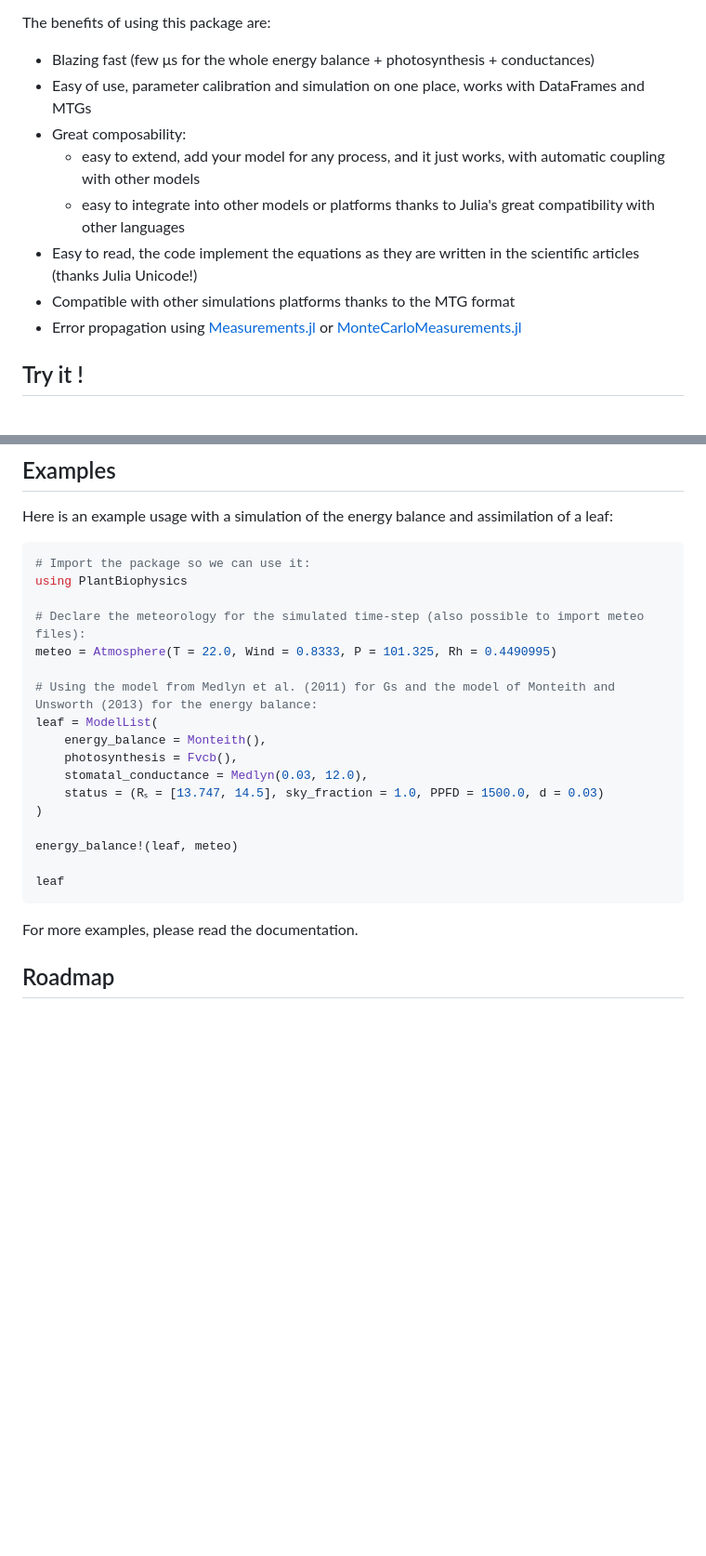
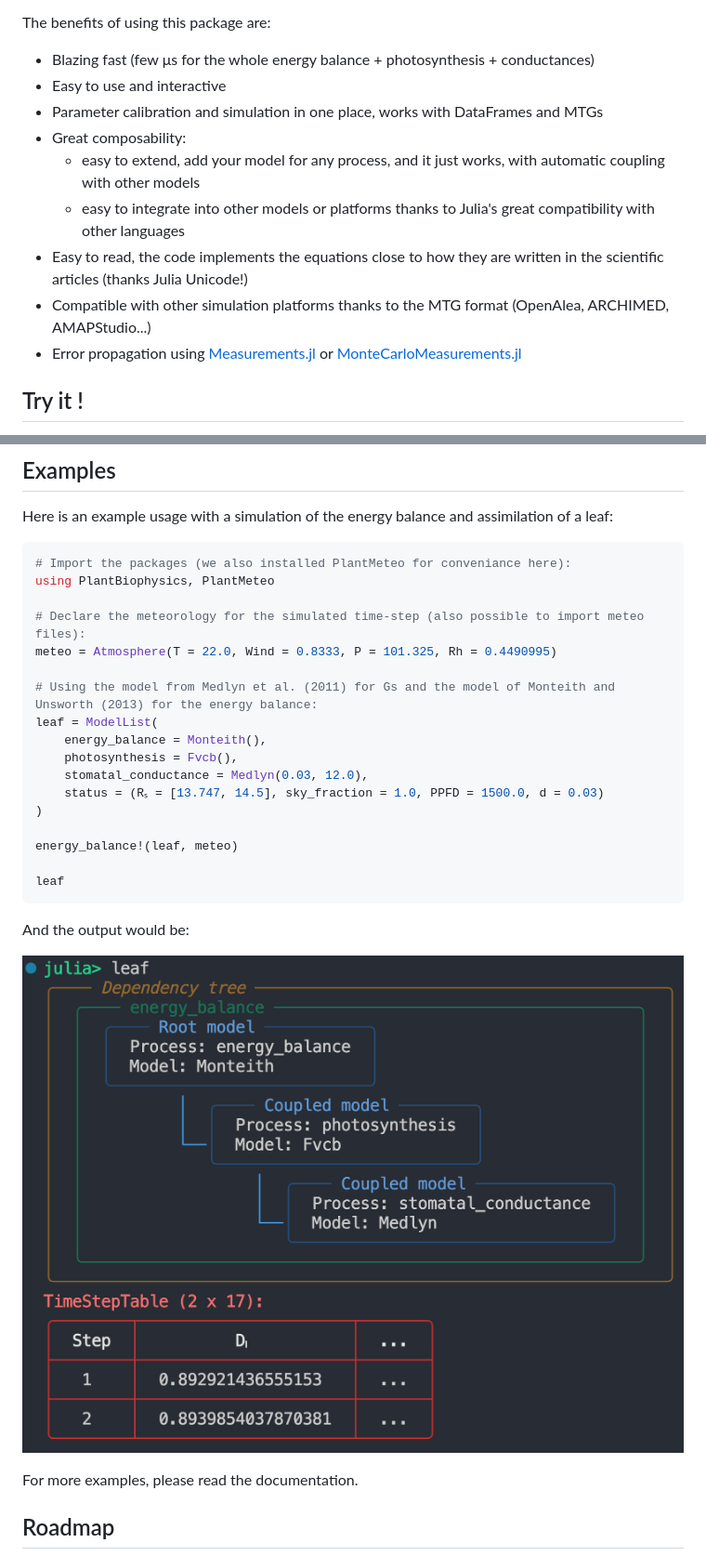
Before and after one commit to VEZY/PlantBiophysics.jl, a Markdown page: README.md, 2 parts joined by grey strips. Shown at 93% size. Drawn GitHub-style; pictures changed too: docs/src/assets/output.png (added); blank space fills up the shorter version.

````diff
--- a/README.md
+++ b/README.md
@@ -12,12 +12,13 @@ A pure Julia package to simulate biophysical processes for plants such as photos
 The benefits of using this package are:
 
 - Blazing fast (few μs for the whole energy balance + photosynthesis + conductances)
-- Easy of use, parameter calibration and simulation on one place, works with DataFrames and MTGs
+- Easy to use and interactive
+- Parameter calibration and simulation in one place, works with DataFrames and MTGs
 - Great composability:
   - easy to extend, add your model for any process, and it just works, with automatic coupling with other models
   - easy to integrate into other models or platforms thanks to Julia's great compatibility with other languages
-- Easy to read, the code implement the equations as they are written in the scientific articles (thanks Julia Unicode!)
-- Compatible with other simulations platforms thanks to the MTG format
+- Easy to read, the code implements the equations close to how they are written in the scientific articles (thanks Julia Unicode!)
+- Compatible with other simulation platforms thanks to the MTG format (OpenAlea, ARCHIMED, AMAPStudio...)
 - Error propagation using [Measurements.jl](https://juliaphysics.github.io/Measurements.jl/stable/) or [MonteCarloMeasurements.jl](https://baggepinnen.github.io/MonteCarloMeasurements.jl/stable/)
 
 ## Try it !
@@ -41,8 +42,8 @@ add PlantBiophysics
 Here is an example usage with a simulation of the energy balance and assimilation of a leaf:
 
 ```julia
-# Import the package so we can use it:
-using PlantBiophysics
+# Import the packages (we also installed PlantMeteo for conveniance here):
+using PlantBiophysics, PlantMeteo
 
 # Declare the meteorology for the simulated time-step (also possible to import meteo files):
 meteo = Atmosphere(T = 22.0, Wind = 0.8333, P = 101.325, Rh = 0.4490995)
@@ -59,6 +60,11 @@ energy_balance!(leaf, meteo)
 
 leaf
 ```
+
+And the output would be:
+
+![](docs/src/assets/output.png)
+
 
 For more examples, please read the documentation.
 
````
